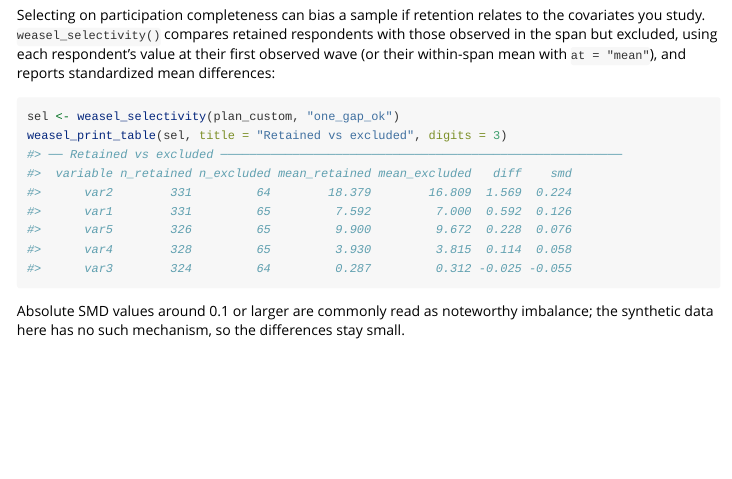
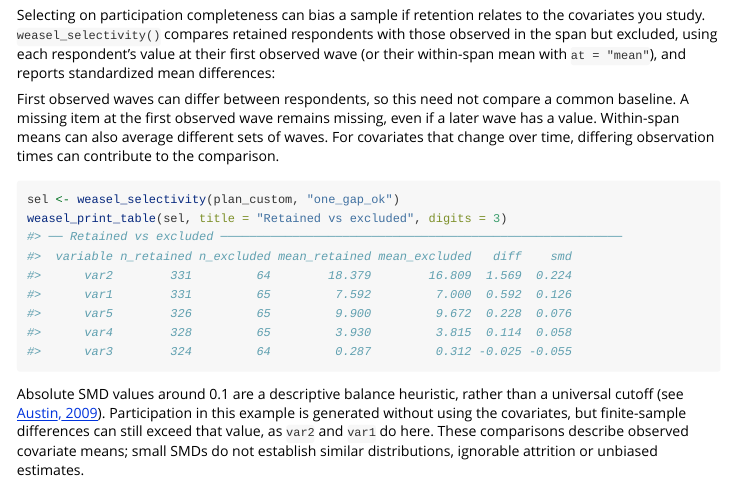
Before and after one commit to siardv/weasel, an R Markdown document (vignettes/advanced-usage.Rmd): the page in a window 1100 px wide, from 17960 px down. Rendered offline with R 4.5, knitr and Pandoc, with nearby package versions; long lines of code are wrapped.

Commit message:
docs: clarify selectivity summaries and SMD interpretation
Correct constant-group and observed-wave summaries, explain the descriptive
limits of SMDs, and align the vignette with its unchanged seeded output.
Add hand-calculated regression cases without changing runtime behavior.

````diff
--- a/vignettes/advanced-usage.Rmd
+++ b/vignettes/advanced-usage.Rmd
@@ -165,14 +165,24 @@ using each respondent's value at their first observed wave (or their
 within-span mean with `at = "mean"`), and reports standardized mean
 differences:
 
+First observed waves can differ between respondents, so this need not
+compare a common baseline. A missing item at the first observed wave
+remains missing, even if a later wave has a value. Within-span means
+can also average different sets of waves. For covariates that change
+over time, differing observation times can contribute to the comparison.
+
 ```{r}
 sel <- weasel_selectivity(plan_custom, "one_gap_ok")
 weasel_print_table(sel, title = "Retained vs excluded", digits = 3)
 ```
 
-Absolute SMD values around 0.1 or larger are commonly read as
-noteworthy imbalance; the synthetic data here has no such mechanism,
-so the differences stay small.
+Absolute SMD values around 0.1 are a descriptive balance heuristic,
+rather than a universal cutoff (see
+[Austin, 2009](https://doi.org/10.1002/sim.3697)). Participation in this
+example is generated without using the covariates, but finite-sample
+differences can still exceed that value, as `var2` and `var1` do here.
+These comparisons describe observed covariate means; small SMDs do not
+establish similar distributions, ignorable attrition or unbiased estimates.
 
 ## Plans without attached data
 
````
Also changed, not shown: R/10-diagnostics.R (+36 -11 lines), 2 other files.
